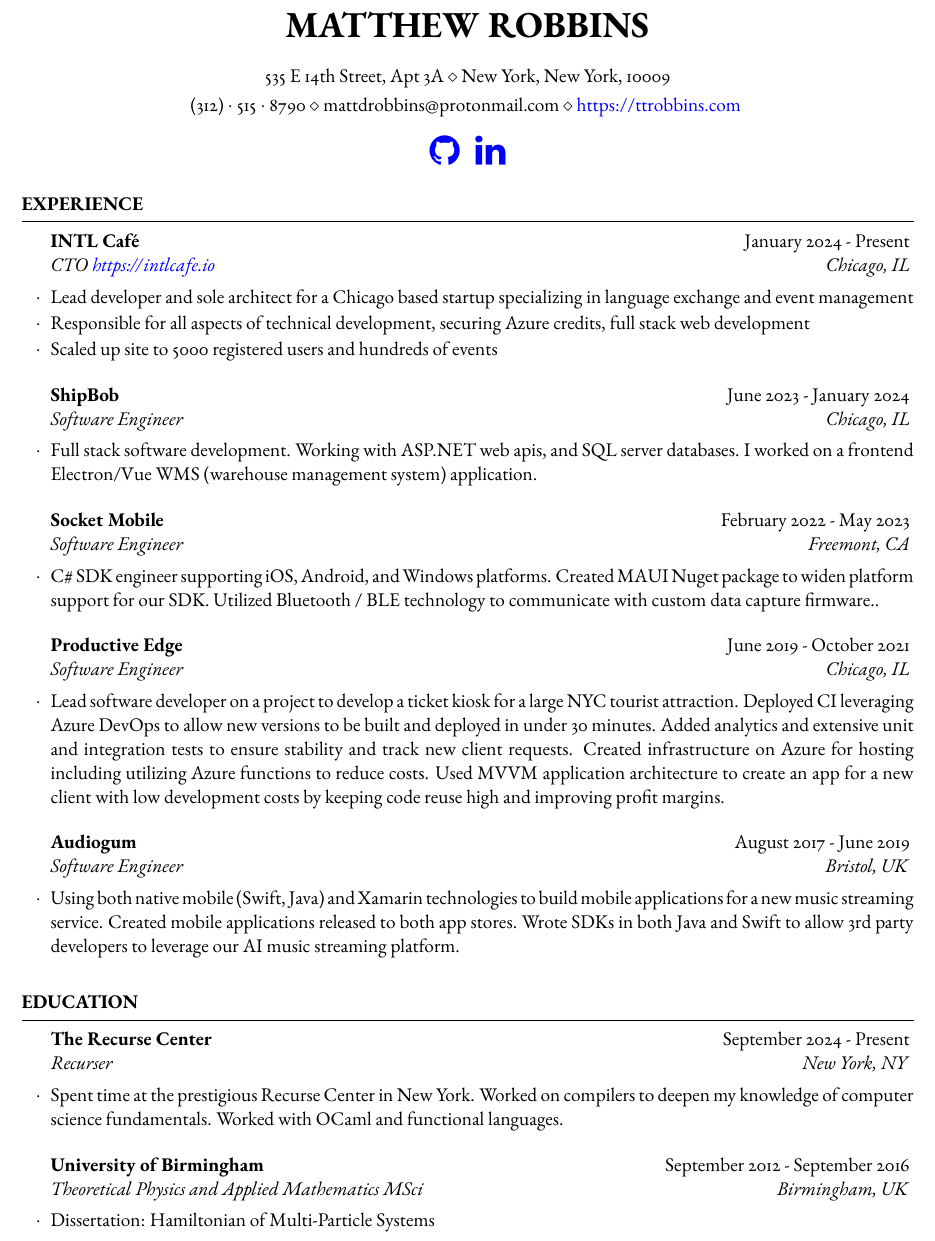
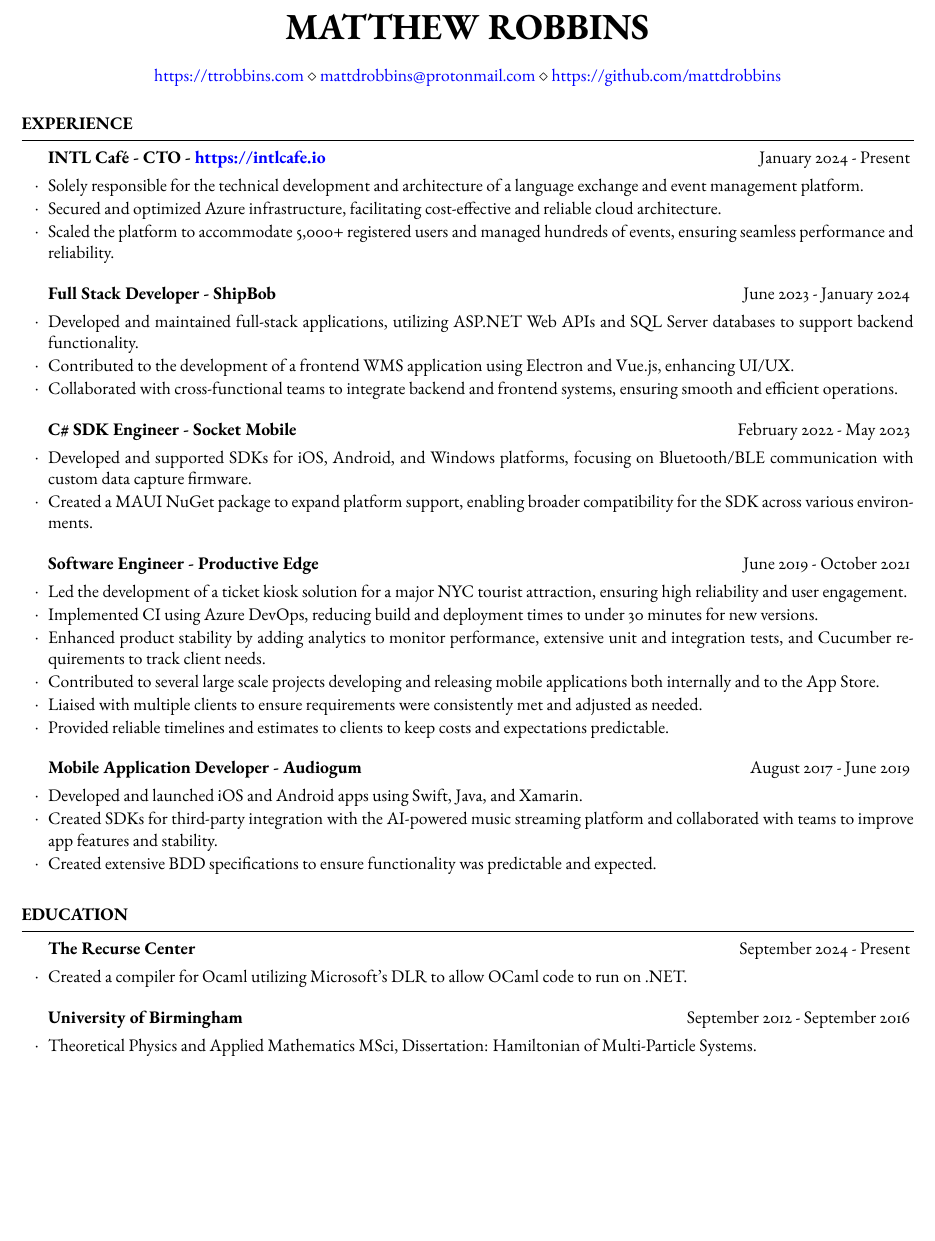
Before and after one commit to mattdrobbins/website, a LaTeX CV (wwwroot/resume.tex): part of page 1 of 2 before the commit and part of the page after it, cut so that both start at the same text, the shorter picture padded with empty space. Compiled offline with pdfLaTeX.

Commit message:
Add resume

```diff
--- a/wwwroot/resume.tex
+++ b/wwwroot/resume.tex
@@ -23,7 +23,7 @@
 
 \documentclass[
 	%a4paper, % Uncomment for A4 paper size (default is US letter)
-	11pt, % Default font size, can use 10pt, 11pt or 12pt
+	10pt, % Default font size, can use 10pt, 11pt or 12pt
 ]{resume} % Use the resume class
 
 \usepackage{ebgaramond} % Use the EB Garamond font
@@ -34,7 +34,7 @@
     linkcolor=blue,
     filecolor=magenta,
     urlcolor=blue,
-    pdftitle={Overleaf Example},
+    pdftitle={Matthew Robbins},
     pdfpagemode=FullScreen,
     }
 \urlstyle{same}
@@ -44,19 +44,11 @@
 
 % You can use the \address command up to 3 times for 3 different addresses or pieces of contact information
 % Any new lines (\\) you use in the \address commands will be converted to symbols, so each address will appear as a single line.
-
-\address{535 E 14th Street, Apt 3A \\ New York, New York, 10009} % Main address
-\address{(312)~$\cdot$~515~$\cdot$~8790 \\ mattdrobbins@protonmail.com \\ \url{https://ttrobbins.com} } % Contact information
-
+\address{ \url{https://ttrobbins.com} \\ \href{mailto:mattdrobbins@protonmail.com}{mattdrobbins@protonmail.com} \\ \href{https://github.com/mattdrobbins}{https://github.com/mattdrobbins} }
 
 %----------------------------------------------------------------------------------------
 
 \begin{document}
-\begin{center}
-\fontsize{20pt}{20pt}
-\href{https://github.com/mattdrobbins}{\faicon{github}} \ \ \
-\href{https://www.linkedin.com/in/matt-robbins-developer/}{\faicon{linkedin}}
-\end{center}
 
 %----------------------------------------------------------------------------------------
 %	WORK EXPERIENCE SECTION
@@ -64,37 +56,49 @@
 
 \begin{rSection}{Experience}
 
-	\begin{rSubsection}{INTL Café}{January 2024 - Present}{CTO  \url{https://intlcafe.io}}{Chicago, IL}
-		\item Lead developer and sole architect for a Chicago based startup specializing in language exchange and event management
-		\item Responsible for all aspects of technical development, securing Azure credits, full stack web development
-		\item Scaled up site to 5000 registered users and hundreds of events
+	\begin{rSubsection}{INTL Café - CTO - \url{https://intlcafe.io}}{January 2024 - Present}{}{Chicago, IL}
+		\item Solely responsible for the technical development and architecture of a language exchange and event management platform.
+		\item Secured and optimized Azure infrastructure, facilitating cost-effective and reliable cloud architecture.
+		\item Scaled the platform to accommodate 5,000+ registered users and managed hundreds of events, ensuring seamless performance and reliability.
 	\end{rSubsection}
 
 %------------------------------------------------
 
-	\begin{rSubsection}{ShipBob}{June 2023 - January 2024}{Software Engineer}{Chicago, IL}
-		\item Full stack software development. Working with ASP.NET web apis, and SQL server databases. I worked on a frontend Electron/Vue WMS (warehouse management system) application.
+	\begin{rSubsection}{Full Stack Developer - ShipBob}{June 2023 - January 2024}{}{}
+		\item Developed and maintained full-stack applications, utilizing ASP.NET Web APIs and SQL Server databases to support backend functionality.
+		\item Contributed to the development of a frontend WMS application using Electron and Vue.js, enhancing UI/UX.
+		\item Collaborated with cross-functional teams to integrate backend and frontend systems, ensuring smooth and efficient operations.
 	\end{rSubsection}
 
 %------------------------------------------------
 
-	\begin{rSubsection}{Socket Mobile}{February 2022 - May 2023}{Software Engineer}{Freemont, CA}
-		\item C\# SDK engineer supporting iOS, Android, and Windows platforms. Created MAUI Nuget package to widen platform support for our SDK. Utilized Bluetooth / BLE technology to communicate with custom data capture firmware..
+	\begin{rSubsection}{C\# SDK Engineer - Socket Mobile}{February 2022 - May 2023}{}{}
+		\item Developed and supported SDKs for iOS, Android, and Windows platforms, focusing on Bluetooth/BLE communication with custom data capture firmware.
+		\item Created a MAUI NuGet package to expand platform support, enabling broader compatibility for the SDK across various environments.
 	\end{rSubsection}
 
 %------------------------------------------------
 
-	\begin{rSubsection}{Productive Edge}{June 2019 - October 2021}{Software Engineer}{Chicago, IL}
-		\item Lead software developer on a project to develop a ticket kiosk for a large NYC tourist attraction. Deployed CI leveraging Azure DevOps to allow new versions to be built and deployed in under 30 minutes. Added analytics and extensive unit and integration tests to ensure stability and track new client requests. Created infrastructure on Azure for hosting including utilizing Azure functions to reduce costs. Used MVVM application architecture to create an app for a new client with low development costs by keeping code reuse high and improving profit margins.
+	\begin{rSubsection}{Software Engineer - Productive Edge}{June 2019 - October 2021}{}{}
+		\item Led the development of a ticket kiosk solution for a major NYC tourist attraction, ensuring high reliability and user engagement.
+		\item Implemented CI using Azure DevOps, reducing build and deployment times to under 30 minutes for new versions.
+		\item Enhanced product stability by adding analytics to monitor performance, extensive unit and integration tests, and Cucumber requirements to track client needs.
+		\item Contributed to several large scale projects developing and releasing mobile applications both internally and to the App Store.
+		\item Liaised with multiple clients to ensure requirements were consistently met and adjusted as needed.
+		\item Provided reliable timelines and estimates to clients to keep costs and expectations predictable.
 	\end{rSubsection}
 
 %------------------------------------------------
 
-	\begin{rSubsection}{Audiogum}{August 2017 - June 2019}{Software Engineer}{Bristol, UK}
-	\item	Using both native mobile (Swift, Java) and Xamarin technologies to build mobile applications for a new music streaming service. Created mobile applications released to both app stores. Wrote SDKs in both Java and Swift to allow 3rd party developers to leverage our AI music streaming platform.
-	\end{rSubsection}
+	\begin{rSubsection}{Mobile Application Developer - Audiogum}{August 2017 - June 2019}{}{}
+	\item Developed and launched iOS and Android apps using Swift, Java, and Xamarin.
+	\item Created SDKs for third-party integration with the AI-powered music streaming platform and collaborated with teams to improve app features and stability.
+	\item Created extensive BDD specifications to ensure functionality was predictable and expected.
+\end{rSubsection}
 
-\end{rSection}
+
+	\end{rSection}
+
 
 %----------------------------------------------------------------------------------------
 %	EDUCATION SECTION
@@ -102,12 +106,12 @@
 
 \begin{rSection}{Education}
 
-	\begin{rSubsection}{The Recurse Center}{September 2024 - Present}{Recurser}{New York, NY}
-		\item Spent time at the prestigious Recurse Center in New York. Worked on compilers to deepen my knowledge of computer science fundamentals. Worked with OCaml and functional languages.
+	\begin{rSubsection}{The Recurse Center}{September 2024 - Present}{}{}
+		\item Created a compiler for Ocaml utilizing Microsoft's DLR to allow OCaml code to run on .NET.
 	\end{rSubsection}
 
-	\begin{rSubsection}{University of Birmingham}{September 2012 - September 2016}{ Theoretical Physics and Applied Mathematics MSci}{Birmingham, UK}
-		\item Dissertation: Hamiltonian of Multi-Particle Systems
+	\begin{rSubsection}{University of Birmingham}{September 2012 - September 2016}{}{Birmingham, UK}
+		\item Theoretical Physics and Applied Mathematics MSci, Dissertation: Hamiltonian of Multi-Particle Systems.
 	\end{rSubsection}
 
 \end{rSection}
```
Also changed, not shown: wwwroot/resume.pdf, 6 other files.
